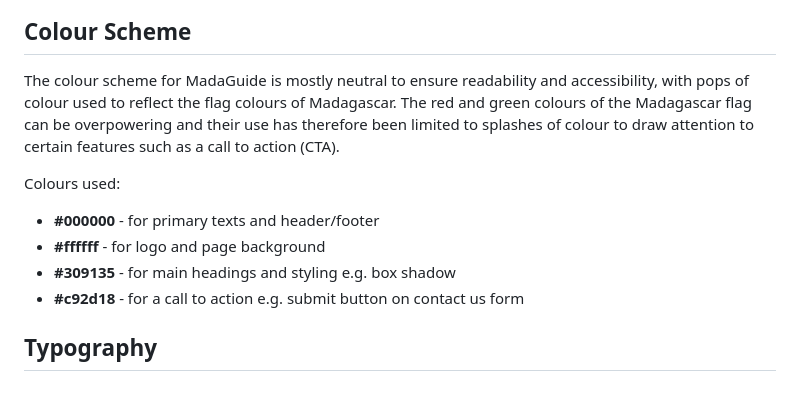
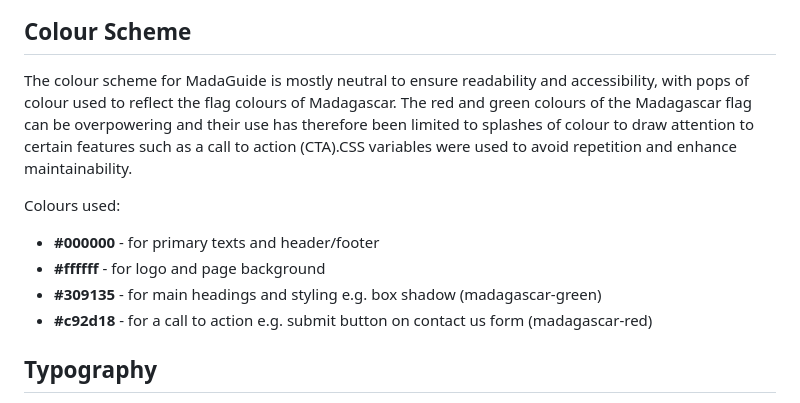
Before and after one commit to LauraO90/MadaGuide, a Markdown page: README.md, the part around the change. Drawn GitHub-style.

Commit message:
Add note on CSS variables to README

```diff
--- a/README.md
+++ b/README.md
@@ -17,14 +17,15 @@ MadaGuide is designed using the "mobile first" principle to ensure mobile users
 
 ## Colour Scheme ##
 
-The colour scheme for MadaGuide is mostly neutral to ensure readability and accessibility, with pops of colour used to reflect the flag colours of Madagascar. The red and green colours of the Madagascar flag can be overpowering and their use has therefore been limited to splashes of colour to draw attention to certain features such as a call to action (CTA).
+The colour scheme for MadaGuide is mostly neutral to ensure readability and accessibility, with pops of colour used to reflect the flag colours of Madagascar. The red and green colours of the Madagascar flag can be overpowering and their use has therefore been limited to splashes of colour to draw attention to certain features such as a call to action (CTA).CSS variables were used to avoid repetition and enhance maintainability.
 
 Colours used:
 
 - **#000000** - for primary texts and header/footer
 - **#ffffff** - for logo and page background
-- **#309135** - for main headings and styling e.g. box shadow
-- **#c92d18** - for a call to action e.g. submit button on contact us form
+- **#309135** - for main headings and styling e.g. box shadow (madagascar-green)
+- **#c92d18** - for a call to action e.g. submit button on contact us form (madagascar-red)
+
 
 ## Typography ##
 
```
